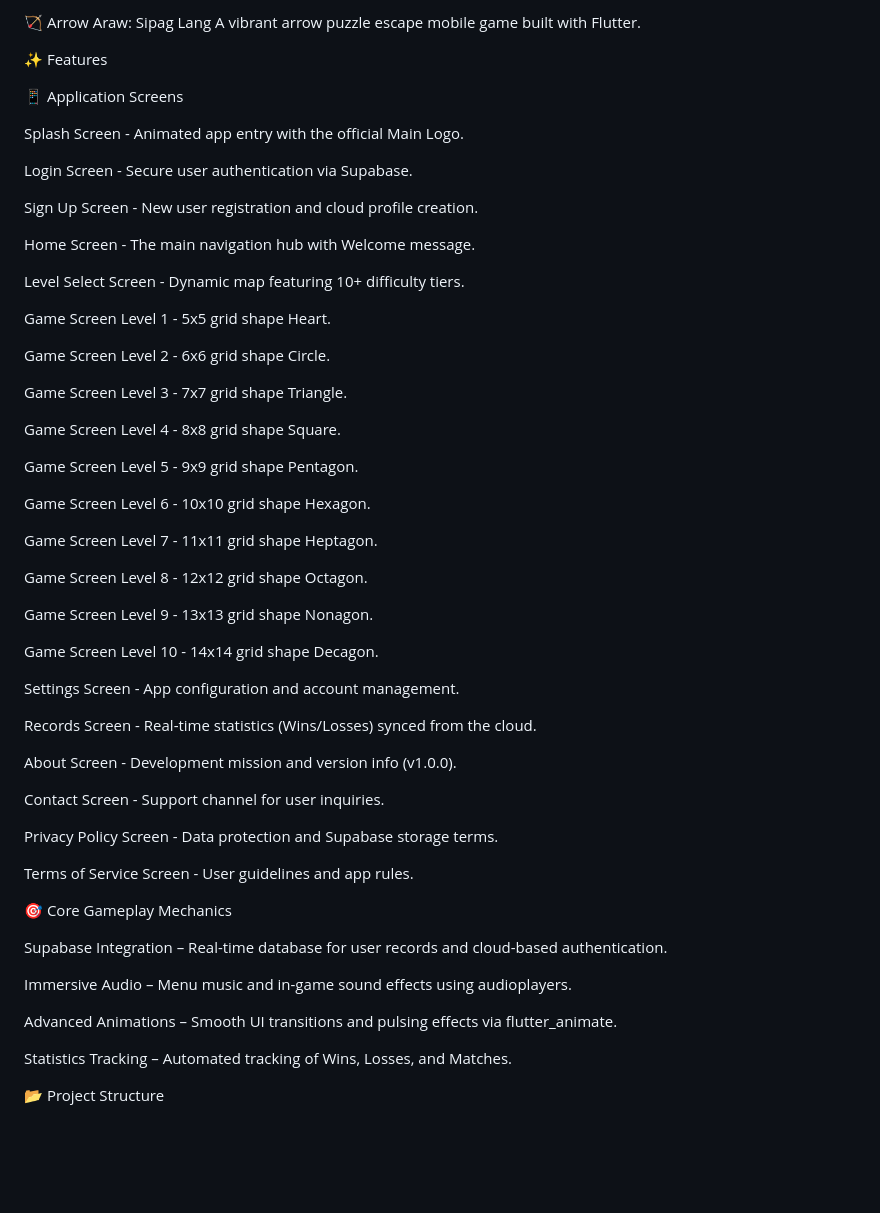
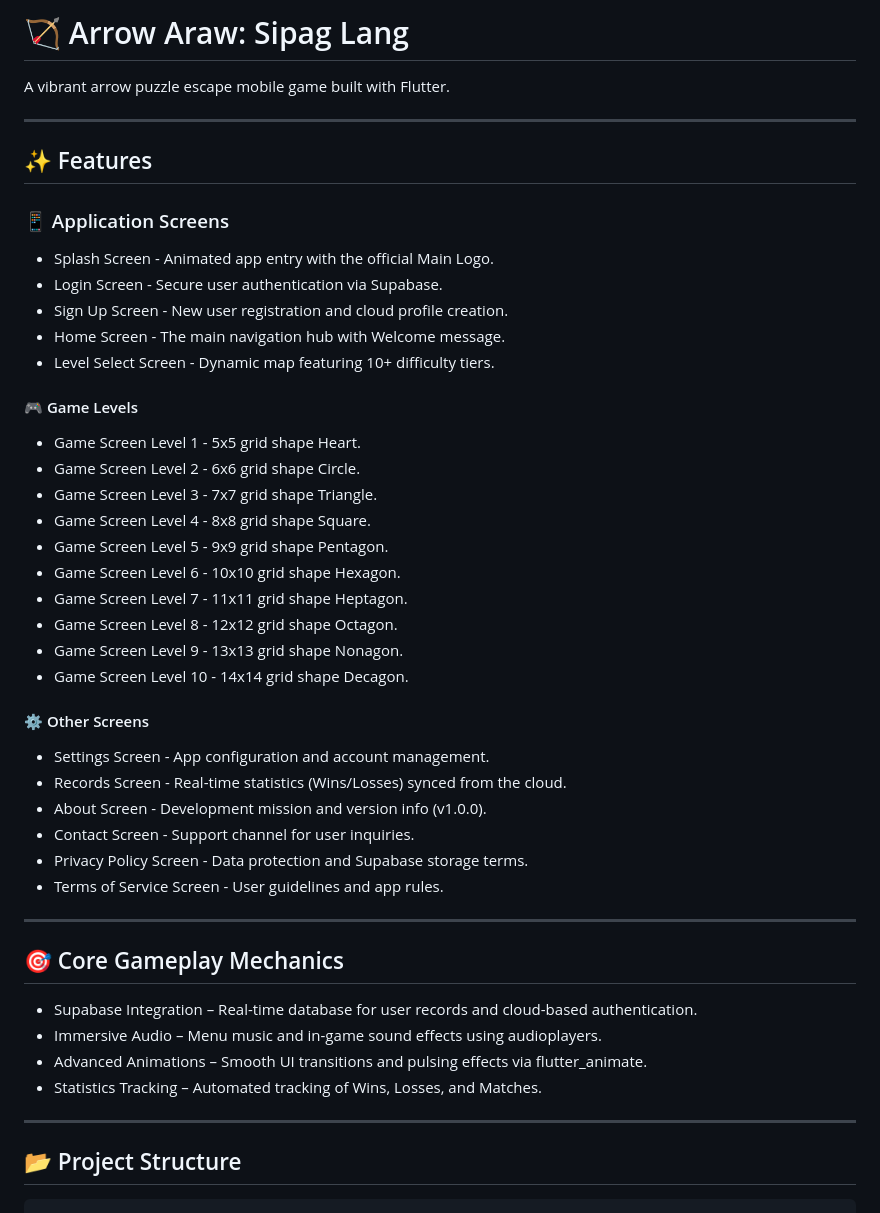
Before and after one commit to pidot-cat/Arrow_Araw_Sipag_Lang, a Markdown page: README.md, the part around one of its changes. Drawn GitHub-style; blank space fills up the shorter version.

````diff
--- a/README.md
+++ b/README.md
@@ -1,64 +1,54 @@
-🏹 Arrow Araw: Sipag Lang
+# 🏹 Arrow Araw: Sipag Lang
 A vibrant arrow puzzle escape mobile game built with Flutter.
 
-✨ Features
+---
 
-📱 Application Screens
+## ✨ Features
 
-Splash Screen - Animated app entry with the official Main Logo.
+### 📱 Application Screens
 
-Login Screen - Secure user authentication via Supabase.
+- Splash Screen - Animated app entry with the official Main Logo.
+- Login Screen - Secure user authentication via Supabase.
+- Sign Up Screen - New user registration and cloud profile creation.
+- Home Screen - The main navigation hub with Welcome message.
+- Level Select Screen - Dynamic map featuring 10+ difficulty tiers.
 
-Sign Up Screen - New user registration and cloud profile creation.
+#### 🎮 Game Levels
 
-Home Screen - The main navigation hub with Welcome message.
+- Game Screen Level 1 - 5x5 grid shape Heart.
+- Game Screen Level 2 - 6x6 grid shape Circle.
+- Game Screen Level 3 - 7x7 grid shape Triangle.
+- Game Screen Level 4 - 8x8 grid shape Square.
+- Game Screen Level 5 - 9x9 grid shape Pentagon.
+- Game Screen Level 6 - 10x10 grid shape Hexagon.
+- Game Screen Level 7 - 11x11 grid shape Heptagon.
+- Game Screen Level 8 - 12x12 grid shape Octagon.
+- Game Screen Level 9 - 13x13 grid shape Nonagon.
+- Game Screen Level 10 - 14x14 grid shape Decagon.
 
-Level Select Screen - Dynamic map featuring 10+ difficulty tiers.
+#### ⚙️ Other Screens
 
-Game Screen Level 1 - 5x5 grid shape Heart.
+- Settings Screen - App configuration and account management.
+- Records Screen - Real-time statistics (Wins/Losses) synced from the cloud.
+- About Screen - Development mission and version info (v1.0.0).
+- Contact Screen - Support channel for user inquiries.
+- Privacy Policy Screen - Data protection and Supabase storage terms.
+- Terms of Service Screen - User guidelines and app rules.
 
-Game Screen Level 2 - 6x6 grid shape Circle.
+---
 
-Game Screen Level 3 - 7x7 grid shape Triangle.
+## 🎯 Core Gameplay Mechanics
 
-Game Screen Level 4 - 8x8 grid shape Square.
+- Supabase Integration – Real-time database for user records and cloud-based authentication.
+- Immersive Audio – Menu music and in-game sound effects using audioplayers.
+- Advanced Animations – Smooth UI transitions and pulsing effects via flutter_animate.
+- Statistics Tracking – Automated tracking of Wins, Losses, and Matches.
 
-Game Screen Level 5 - 9x9 grid shape Pentagon.
+---
 
-Game Screen Level 6 - 10x10 grid shape Hexagon.
+## 📂 Project Structure
 
-Game Screen Level 7 - 11x11 grid shape Heptagon.
-
-Game Screen Level 8 - 12x12 grid shape Octagon.
-
-Game Screen Level 9 - 13x13 grid shape Nonagon.
-
-Game Screen Level 10 - 14x14 grid shape Decagon.
-
-Settings Screen - App configuration and account management.
-
-Records Screen - Real-time statistics (Wins/Losses) synced from the cloud.
-
-About Screen - Development mission and version info (v1.0.0).
-
-Contact Screen - Support channel for user inquiries.
-
-Privacy Policy Screen - Data protection and Supabase storage terms.
-
-Terms of Service Screen - User guidelines and app rules.
-
-🎯 Core Gameplay Mechanics
-
-Supabase Integration – Real-time database for user records and cloud-based authentication.
-
-Immersive Audio – Menu music and in-game sound effects using audioplayers.
-
-Advanced Animations – Smooth UI transitions and pulsing effects via flutter_animate.
-
-Statistics Tracking – Automated tracking of Wins, Losses, and Matches.
-
-📂 Project Structure
-
+```
 lib/
 ├── levels/
 │   ├── game_screen_lvl_1.dart
````
Also changed, not shown: other parts of README.md (+18 -14 lines).
